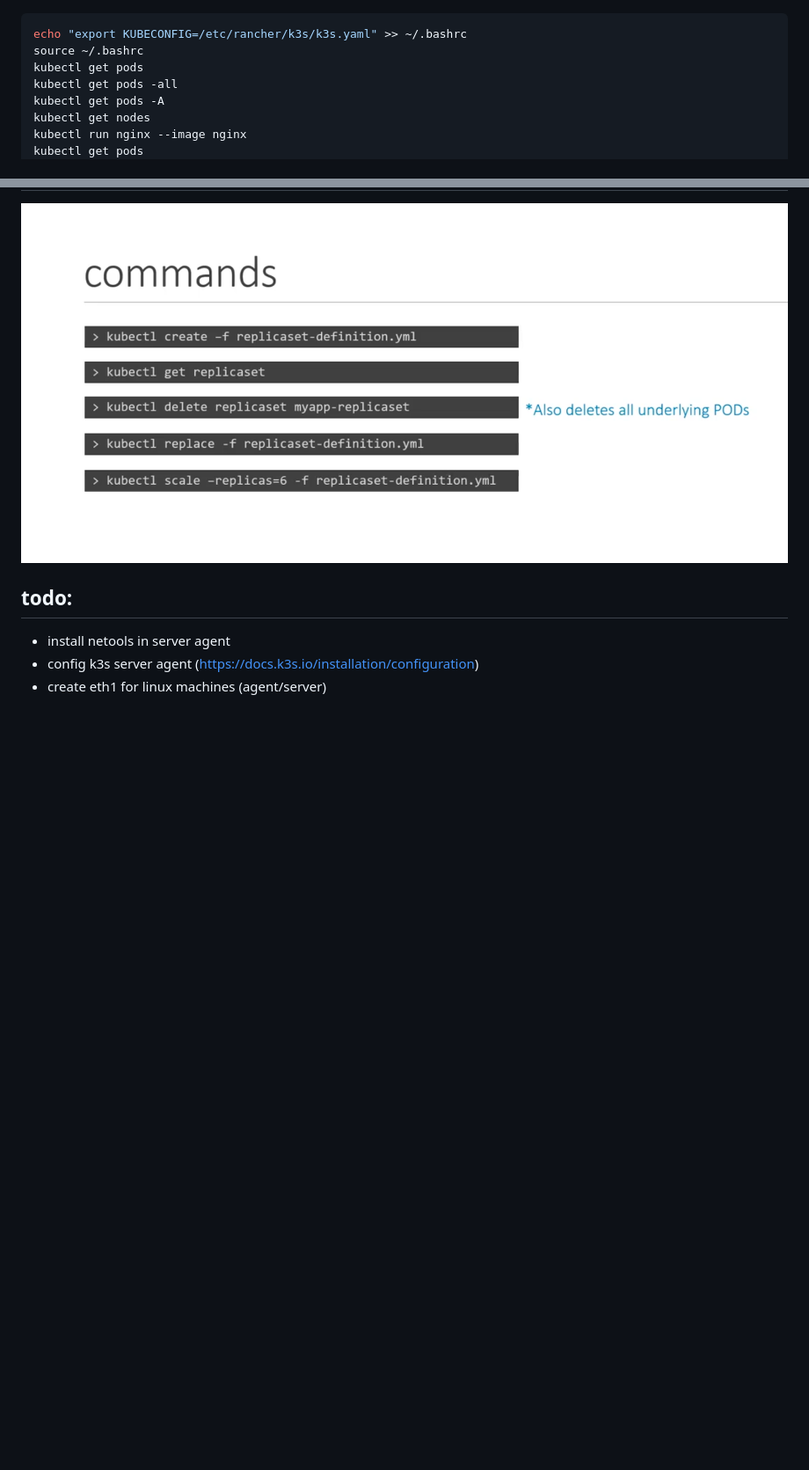
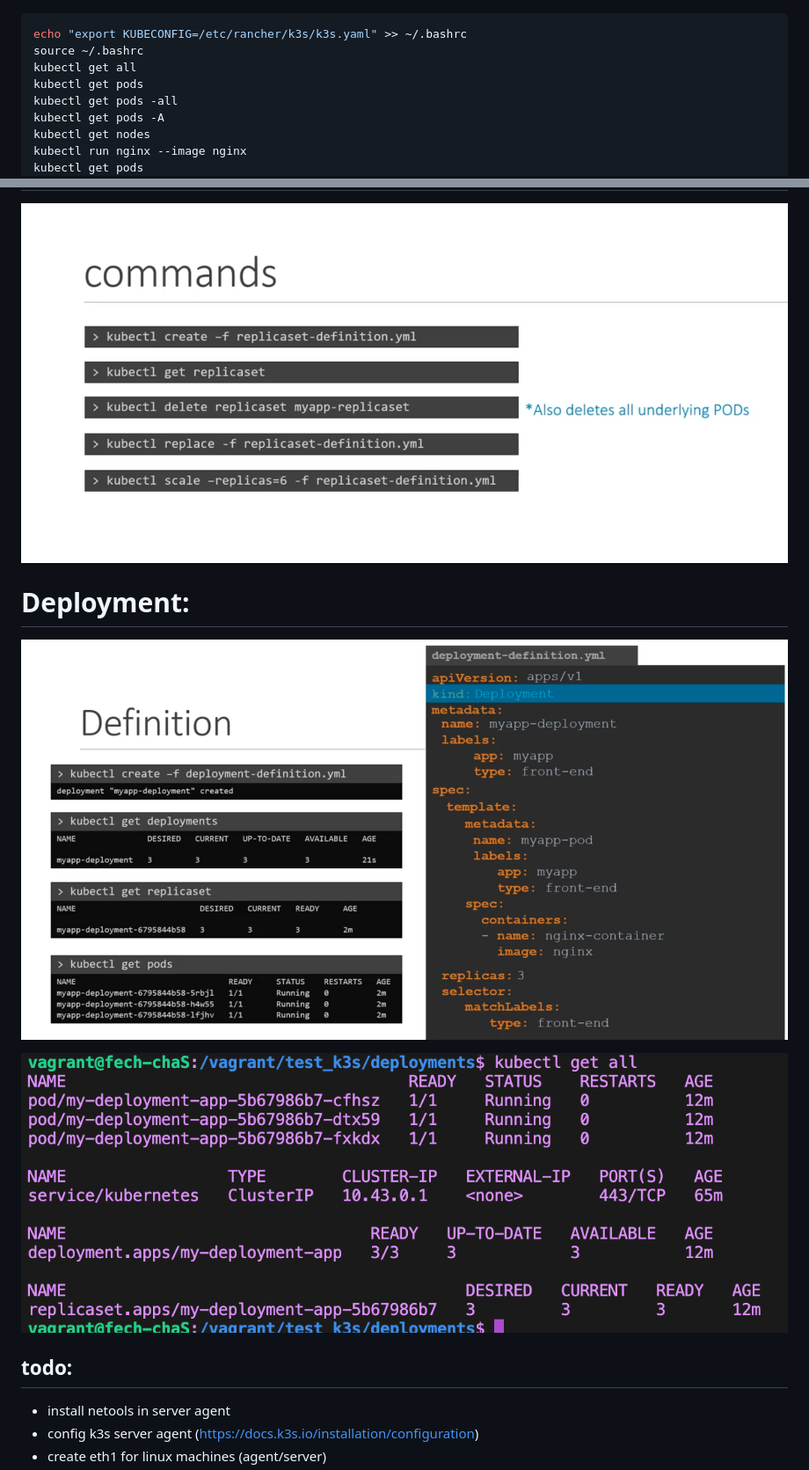
Before and after one commit to a-boudoun/Inception_of_things, a Markdown page: k3s.md, 2 parts joined by grey strips. Shown: that part at 88% size. Drawn GitHub-style; pictures changed too: deploy.png (added), deploy_after.png (added); blank space fills up the shorter version.

Commit message:
documenting deployment with a YAML file as well

````diff
--- a/k3s.md
+++ b/k3s.md
@@ -6,6 +6,7 @@
 ```bash
 echo "export KUBECONFIG=/etc/rancher/k3s/k3s.yaml" >> ~/.bashrc
 source ~/.bashrc
+kubectl get all
 kubectl get pods
 kubectl get pods -all
 kubectl get pods -A
@@ -83,7 +84,11 @@ spec:
 
 ![alt text](cmds.png)
 
+# Deployment:
 
+![alt text](deploy.png)
+
+![alt text](deploy_after.png)
 
 ## todo:
 
````
Also changed, not shown: 1 other file.
